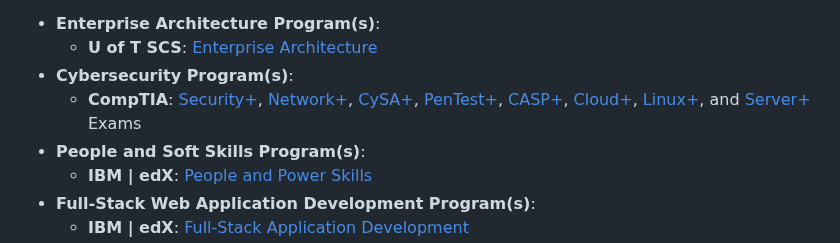
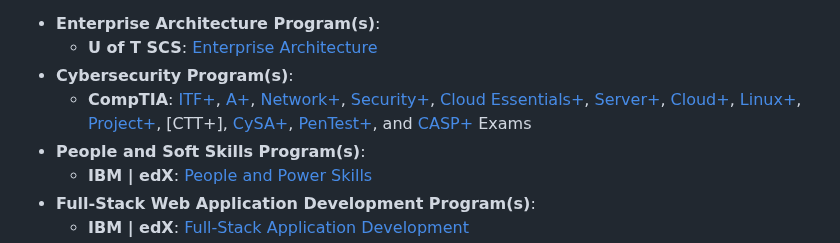
Before and after one commit to JaspreetKhela/JaspreetKhela, a Markdown page: README.md, the part around the change. GitHub-like rendering.

```diff
--- a/README.md
+++ b/README.md
@@ -135,7 +135,7 @@ In today's fast-paced landscape, I recognize that short-term professional develo
 - **Enterprise Architecture Program(s)**:
     - **U of T SCS**: [Enterprise Architecture](#)
 - **Cybersecurity Program(s)**:
-    - **CompTIA**: [Security+](#), [Network+](#), [CySA+](#), [PenTest+](#), [CASP+](#), [Cloud+](#), [Linux+](#), and [Server+](#) Exams
+    - **CompTIA**: [ITF+](#), [A+](#), [Network+](#), [Security+](#), [Cloud Essentials+](#), [Server+](#), [Cloud+](#), [Linux+](#), [Project+](#), [CTT+], [CySA+](#), [PenTest+](#), and [CASP+](#) Exams
 - **People and Soft Skills Program(s)**:
     - **IBM | edX**: [People and Power Skills](#)
 - **Full-Stack Web Application Development Program(s)**:
```
